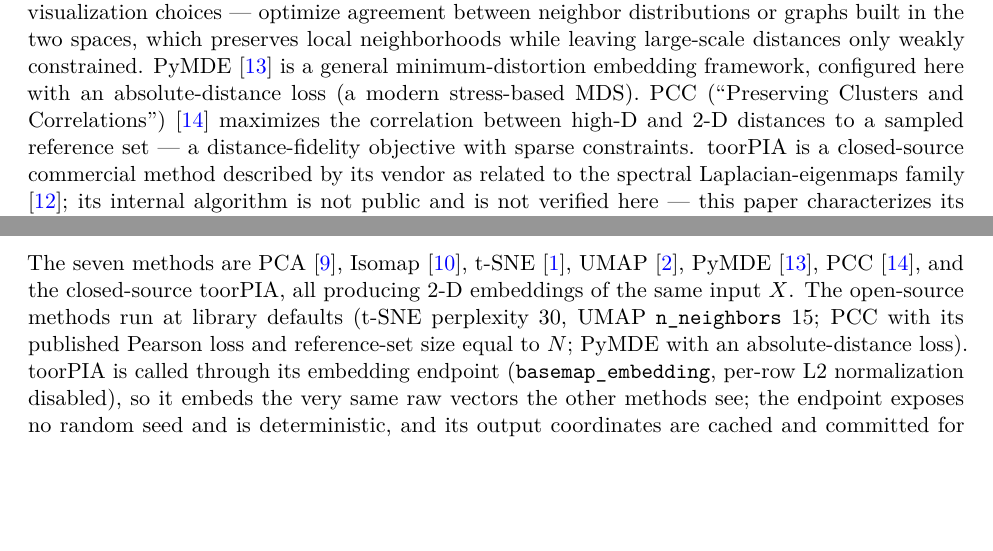
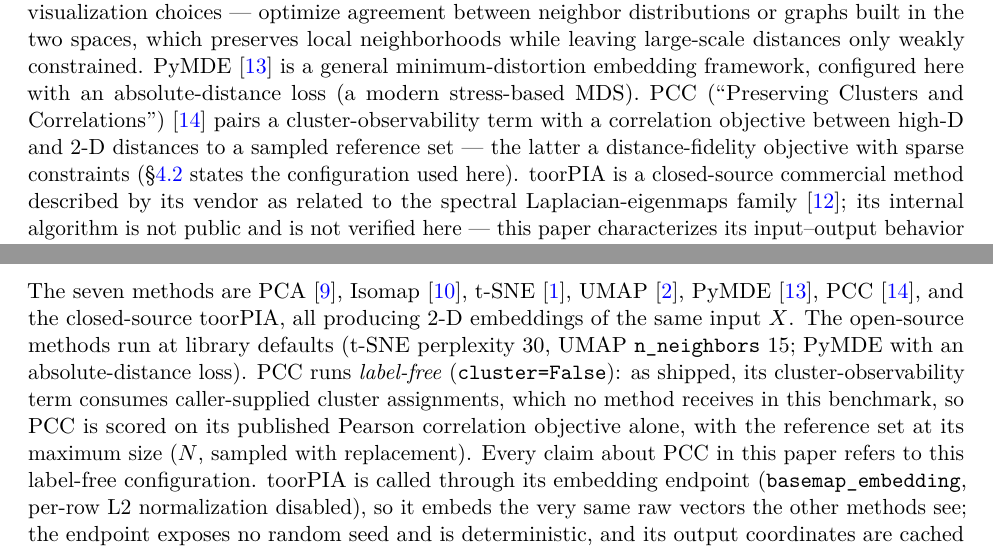
Before and after one commit to toorpia/dr-fidelity-benchmark, a LaTeX paper (paper/main.tex): two parts of pages 3 and 7 of 18, joined at a grey line, cut so that both start at the same text, the shorter picture padded with empty space. Compiled offline with pdfLaTeX.

Commit message:
State PCC's label-free configuration explicitly in the paper
The shipped pccdr cluster-observability term consumes caller-supplied
cluster assignments; no method receives any in this benchmark, so PCC
is scored on its published Pearson correlation objective alone
(cluster=False, reference set = N with replacement). Related Work now
names both terms of the published objective and points to the
configuration statement.

Co-Authored-By: Claude Fable 5 <noreply@anthropic.com>

```diff
--- a/paper/main.tex
+++ b/paper/main.tex
@@ -160,9 +160,10 @@ neighborhoods while leaving large-scale distances only weakly constrained.
 PyMDE \cite{agrawal2021pymde} is a general minimum-distortion embedding
 framework, configured here with an absolute-distance loss (a modern
 stress-based MDS). PCC (``Preserving Clusters and Correlations'')
-\cite{pcc2025} maximizes the correlation between
-high-D and 2-D distances to a sampled reference set --- a distance-fidelity
-objective with sparse constraints. toorPIA is a closed-source commercial
+\cite{pcc2025} pairs a cluster-observability term with a correlation
+objective between high-D and 2-D distances to a sampled reference set ---
+the latter a distance-fidelity objective with sparse constraints
+(\S\ref{sec:methodsconfig} states the configuration used here). toorPIA is a closed-source commercial
 method described by its vendor as related to the spectral
 Laplacian-eigenmaps family \cite{belkin2003laplacian}; its internal
 algorithm is not public and is not verified here --- this paper
@@ -442,9 +443,14 @@ The seven methods are PCA \cite{hotelling1933pca}, Isomap
 \cite{mcinnes2018umap}, PyMDE \cite{agrawal2021pymde}, PCC \cite{pcc2025},
 and the closed-source toorPIA, all producing 2-D embeddings of the same
 input $X$. The open-source methods run at library defaults (t-SNE
-perplexity 30, UMAP \texttt{n\_neighbors} 15; PCC with its published Pearson
-loss and reference-set size equal to $N$; PyMDE with an absolute-distance
-loss). toorPIA is called through its embedding endpoint
+perplexity 30, UMAP \texttt{n\_neighbors} 15; PyMDE with an
+absolute-distance loss). PCC runs \emph{label-free}
+(\texttt{cluster=False}): as shipped, its cluster-observability term
+consumes caller-supplied cluster assignments, which no method receives in
+this benchmark, so PCC is scored on its published Pearson correlation
+objective alone, with the reference set at its maximum size ($N$, sampled
+with replacement). Every claim about PCC in this paper refers to this
+label-free configuration. toorPIA is called through its embedding endpoint
 (\texttt{basemap\_embedding}, per-row L2 normalization disabled), so it
 embeds the very same raw vectors the other methods see; the endpoint exposes
 no random seed and is deterministic, and its output coordinates are cached
```
